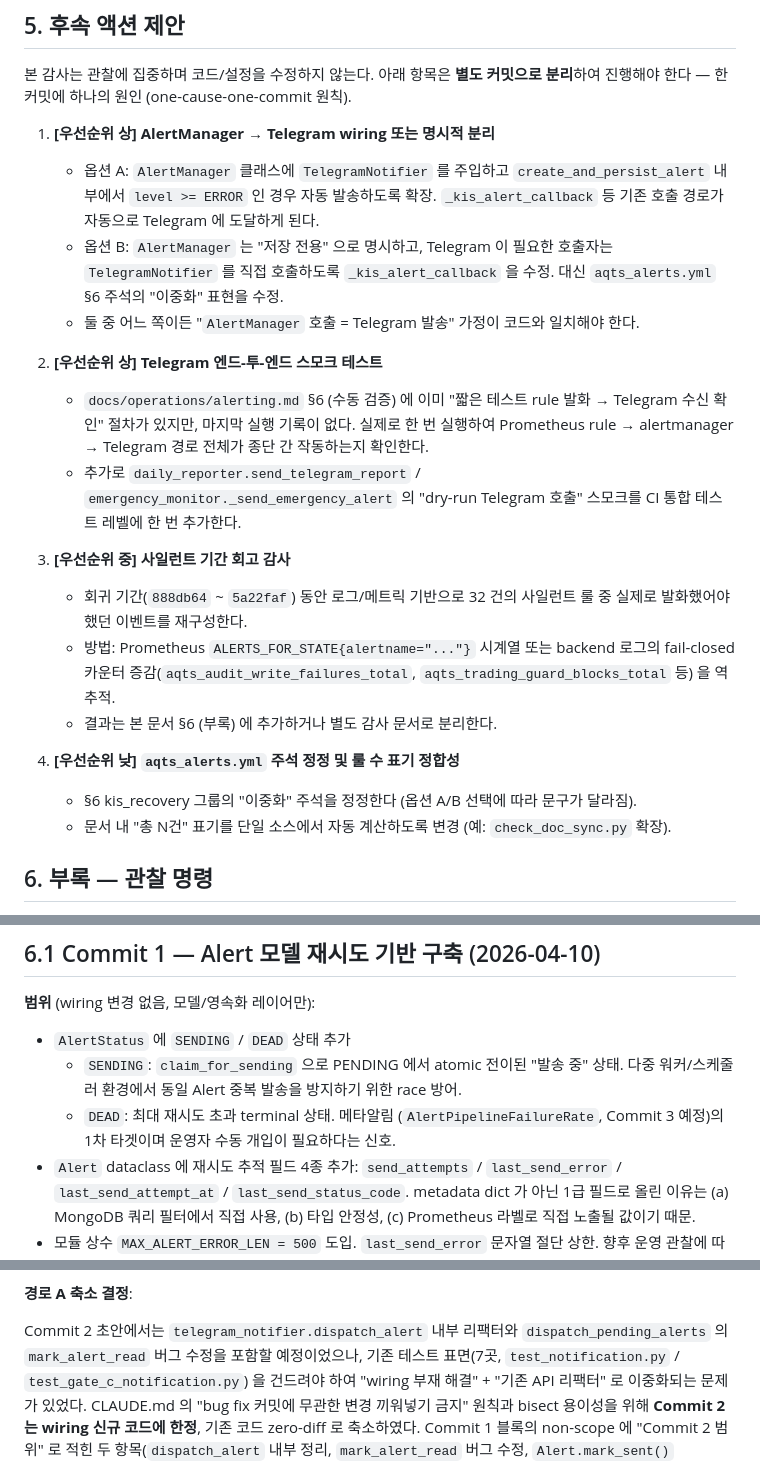
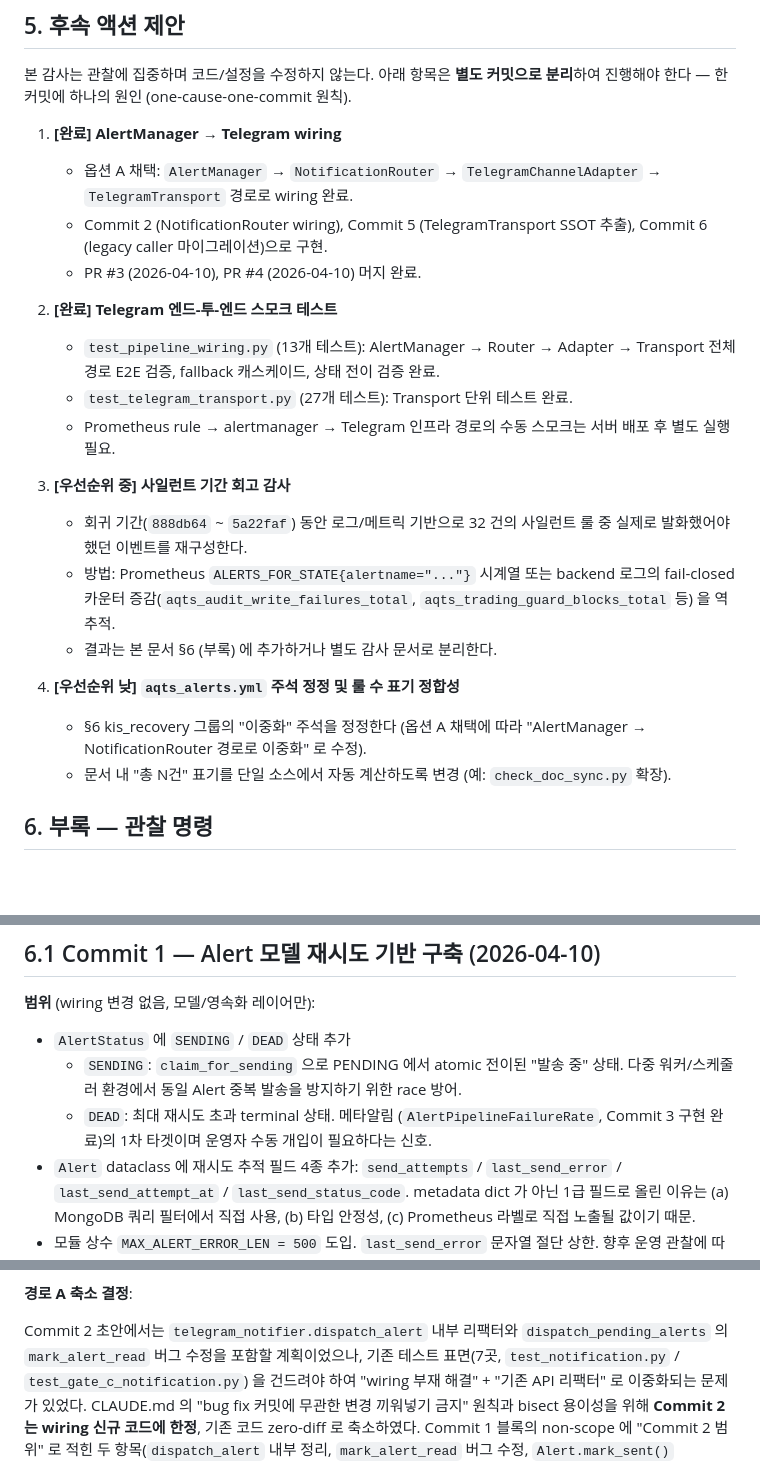
Before and after one commit to sucheol9773/aqts, a Markdown page: docs/operations/alerting-audit-2026-04.md, 3 parts joined by grey strips. Drawn GitHub-style; blank space fills up the shorter version.

Commit message:
docs(alerting): 파이프라인 시리즈 완료 — 문서 상태 확정 및 후속 액션 업데이트
- notification-pipeline.md: 문서 상태 '초안' → '확정', 런북 링크 '예정' 제거
- alerting-audit-2026-04.md: §5 후속 액션 #1(wiring), #2(E2E 테스트) 완료 표기,
  Commit 3 '예정' → '구현 완료', Commit 2 '예정' 문맥 정리

Co-Authored-By: Claude Opus 4.6 <noreply@anthropic.com>

```diff
--- a/docs/operations/alerting-audit-2026-04.md
+++ b/docs/operations/alerting-audit-2026-04.md
@@ -217,14 +217,15 @@ except Exception as e:
 
 본 감사는 관찰에 집중하며 코드/설정을 수정하지 않는다. 아래 항목은 **별도 커밋으로 분리**하여 진행해야 한다 — 한 커밋에 하나의 원인 (one-cause-one-commit 원칙).
 
-1. **[우선순위 상] AlertManager → Telegram wiring 또는 명시적 분리**
-   - 옵션 A: `AlertManager` 클래스에 `TelegramNotifier` 를 주입하고 `create_and_persist_alert` 내부에서 `level >= ERROR` 인 경우 자동 발송하도록 확장. `_kis_alert_callback` 등 기존 호출 경로가 자동으로 Telegram 에 도달하게 된다.
-   - 옵션 B: `AlertManager` 는 "저장 전용" 으로 명시하고, Telegram 이 필요한 호출자는 `TelegramNotifier` 를 직접 호출하도록 `_kis_alert_callback` 을 수정. 대신 `aqts_alerts.yml` §6 주석의 "이중화" 표현을 수정.
-   - 둘 중 어느 쪽이든 "`AlertManager` 호출 = Telegram 발송" 가정이 코드와 일치해야 한다.
+1. **[완료] AlertManager → Telegram wiring**
+   - 옵션 A 채택: `AlertManager` → `NotificationRouter` → `TelegramChannelAdapter` → `TelegramTransport` 경로로 wiring 완료.
+   - Commit 2 (NotificationRouter wiring), Commit 5 (TelegramTransport SSOT 추출), Commit 6 (legacy caller 마이그레이션)으로 구현.
+   - PR #3 (2026-04-10), PR #4 (2026-04-10) 머지 완료.
 
-2. **[우선순위 상] Telegram 엔드-투-엔드 스모크 테스트**
-   - `docs/operations/alerting.md` §6 (수동 검증) 에 이미 "짧은 테스트 rule 발화 → Telegram 수신 확인" 절차가 있지만, 마지막 실행 기록이 없다. 실제로 한 번 실행하여 Prometheus rule → alertmanager → Telegram 경로 전체가 종단 간 작동하는지 확인한다.
-   - 추가로 `daily_reporter.send_telegram_report` / `emergency_monitor._send_emergency_alert` 의 "dry-run Telegram 호출" 스모크를 CI 통합 테스트 레벨에 한 번 추가한다.
+2. **[완료] Telegram 엔드-투-엔드 스모크 테스트**
+   - `test_pipeline_wiring.py` (13개 테스트): AlertManager → Router → Adapter → Transport 전체 경로 E2E 검증, fallback 캐스케이드, 상태 전이 검증 완료.
+   - `test_telegram_transport.py` (27개 테스트): Transport 단위 테스트 완료.
+   - Prometheus rule → alertmanager → Telegram 인프라 경로의 수동 스모크는 서버 배포 후 별도 실행 필요.
 
 3. **[우선순위 중] 사일런트 기간 회고 감사**
    - 회귀 기간(`888db64` ~ `5a22faf`) 동안 로그/메트릭 기반으로 32 건의 사일런트 룰 중 실제로 발화했어야 했던 이벤트를 재구성한다.
@@ -232,7 +233,7 @@ except Exception as e:
    - 결과는 본 문서 §6 (부록) 에 추가하거나 별도 감사 문서로 분리한다.
 
 4. **[우선순위 낮] `aqts_alerts.yml` 주석 정정 및 룰 수 표기 정합성**
-   - §6 kis_recovery 그룹의 "이중화" 주석을 정정한다 (옵션 A/B 선택에 따라 문구가 달라짐).
+   - §6 kis_recovery 그룹의 "이중화" 주석을 정정한다 (옵션 A 채택에 따라 "AlertManager → NotificationRouter 경로로 이중화" 로 수정).
    - 문서 내 "총 N건" 표기를 단일 소스에서 자동 계산하도록 변경 (예: `check_doc_sync.py` 확장).
 
 ## 6. 부록 — 관찰 명령
@@ -276,7 +277,7 @@ sed -n '178,200p' backend/config/constants.py
     상태. 다중 워커/스케줄러 환경에서 동일 Alert 중복 발송을 방지하기 위한
     race 방어.
   - `DEAD`: 최대 재시도 초과 terminal 상태. 메타알림
-    (`AlertPipelineFailureRate`, Commit 3 예정)의 1차 타겟이며 운영자
+    (`AlertPipelineFailureRate`, Commit 3 구현 완료)의 1차 타겟이며 운영자
     수동 개입이 필요하다는 신호.
 - `Alert` dataclass 에 재시도 추적 필드 4종 추가:
   `send_attempts` / `last_send_error` / `last_send_attempt_at` /
@@ -360,7 +361,7 @@ sed -n '178,200p' backend/config/constants.py
 **경로 A 축소 결정**:
 
 Commit 2 초안에서는 `telegram_notifier.dispatch_alert` 내부 리팩터와
-`dispatch_pending_alerts` 의 `mark_alert_read` 버그 수정을 포함할 예정이었으나,
+`dispatch_pending_alerts` 의 `mark_alert_read` 버그 수정을 포함할 계획이었으나,
 기존 테스트 표면(7곳, `test_notification.py` / `test_gate_c_notification.py`)
 을 건드려야 하여 "wiring 부재 해결" + "기존 API 리팩터" 로 이중화되는 문제가
 있었다. CLAUDE.md 의 "bug fix 커밋에 무관한 변경 끼워넣기 금지" 원칙과
```
Also changed, not shown: docs/architecture/notification-pipeline.md (+2 -2 lines).
